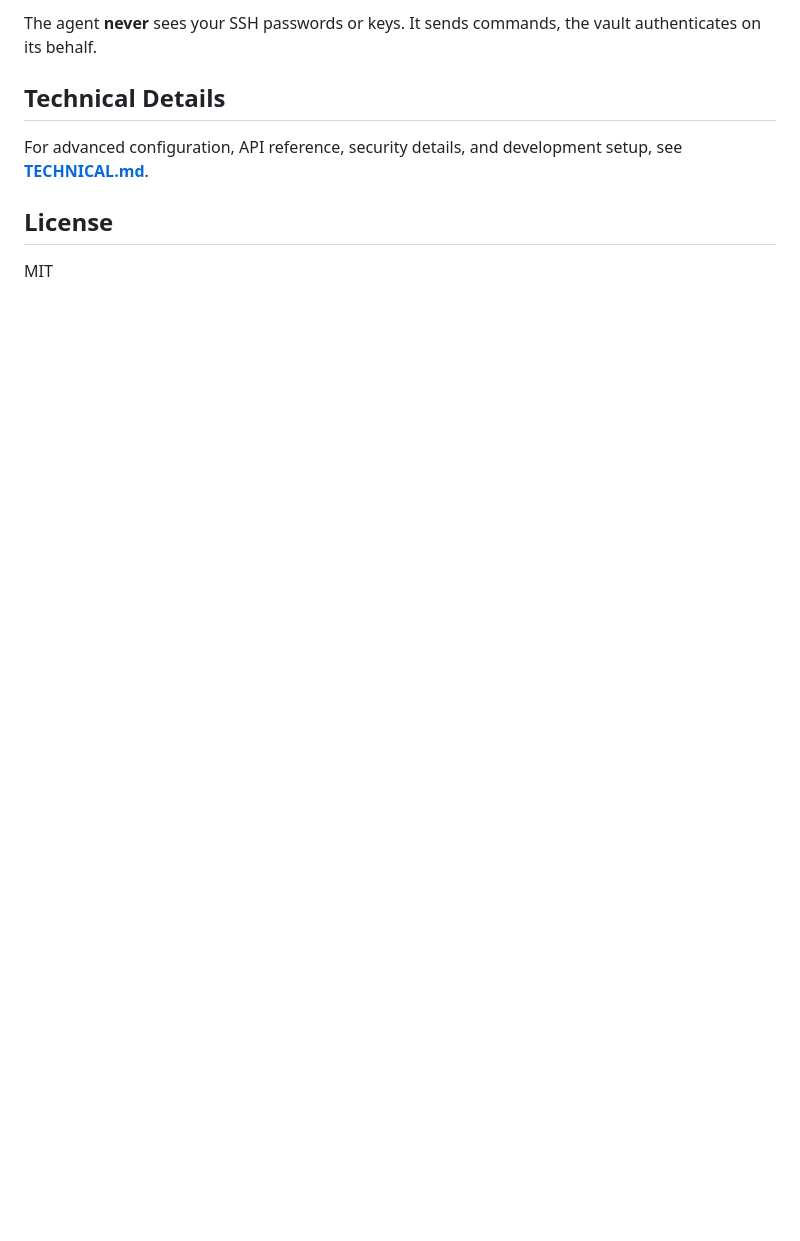
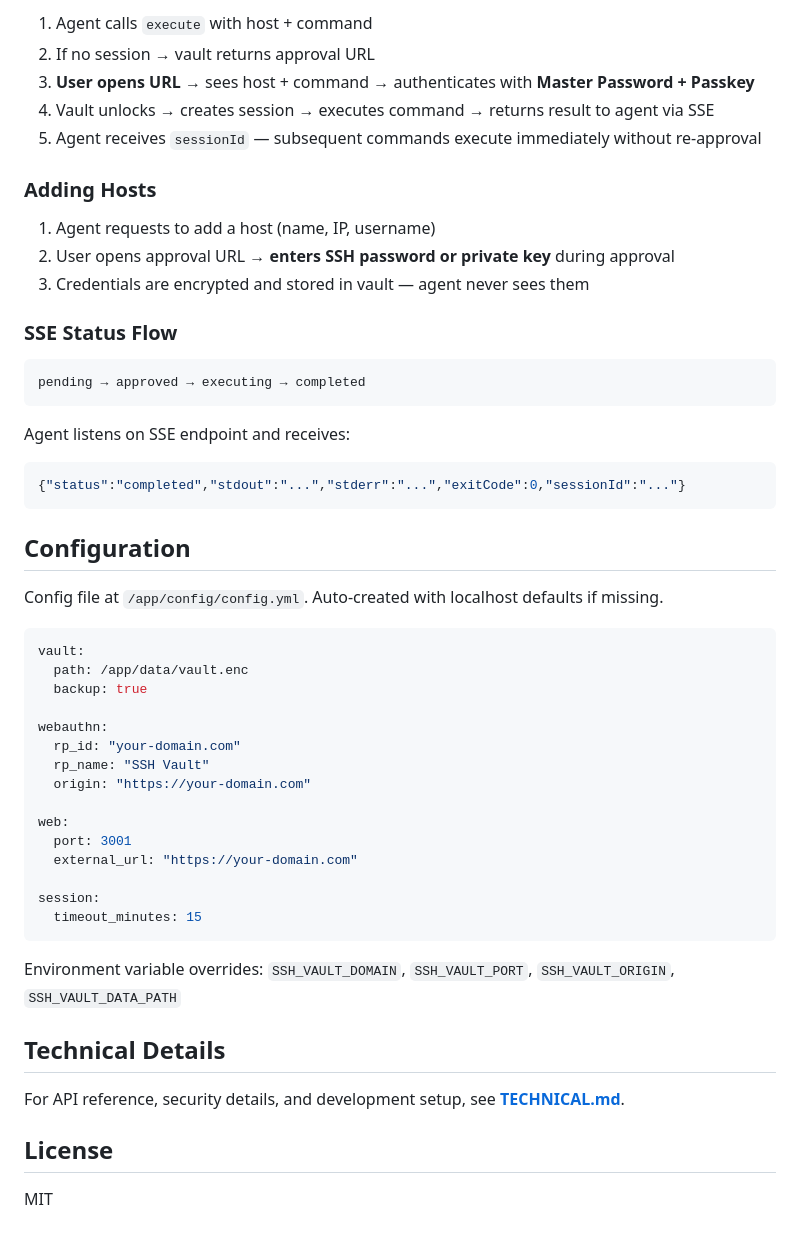
Before and after one commit to qsobad/ssh-vault-mcp, a Markdown page: README.md, the part around one of its changes. Rendered like a GitHub page; blank space fills up the shorter version.

````diff
--- a/README.md
+++ b/README.md
@@ -85,9 +69,54 @@ User only needs to tap links and authenticate with Passkey.
 
-The agent **never** sees your SSH passwords or keys. It sends commands, the vault authenticates on its behalf.
+1. Agent calls `execute` with host + command
+2. If no session → vault returns approval URL
+3. **User opens URL** → sees host + command → authenticates with **Master Password + Passkey**
+4. Vault unlocks → creates session → executes command → returns result to agent via SSE
+5. Agent receives `sessionId` — subsequent commands execute immediately without re-approval
+
+### Adding Hosts
+
+1. Agent requests to add a host (name, IP, username)
+2. User opens approval URL → **enters SSH password or private key** during approval
+3. Credentials are encrypted and stored in vault — agent never sees them
+
+### SSE Status Flow
+
+```
+pending → approved → executing → completed
+```
+
+Agent listens on SSE endpoint and receives:
+```json
+{"status":"completed","stdout":"...","stderr":"...","exitCode":0,"sessionId":"..."}
+```
+
+## Configuration
+
+Config file at `/app/config/config.yml`. Auto-created with localhost defaults if missing.
+
+```yaml
+vault:
+  path: /app/data/vault.enc
+  backup: true
+
+webauthn:
+  rp_id: "your-domain.com"
+  rp_name: "SSH Vault"
+  origin: "https://your-domain.com"
+
+web:
+  port: 3001
+  external_url: "https://your-domain.com"
+
+session:
+  timeout_minutes: 15
+```
+
+Environment variable overrides: `SSH_VAULT_DOMAIN`, `SSH_VAULT_PORT`, `SSH_VAULT_ORIGIN`, `SSH_VAULT_DATA_PATH`
 
 ## Technical Details
 
-For advanced configuration, API reference, security details, and development setup, see **[TECHNICAL.md](TECHNICAL.md)**.
+For API reference, security details, and development setup, see **[TECHNICAL.md](TECHNICAL.md)**.
 
 ## License
 
````
Also changed, not shown: other parts of README.md (+18 -34 lines).
